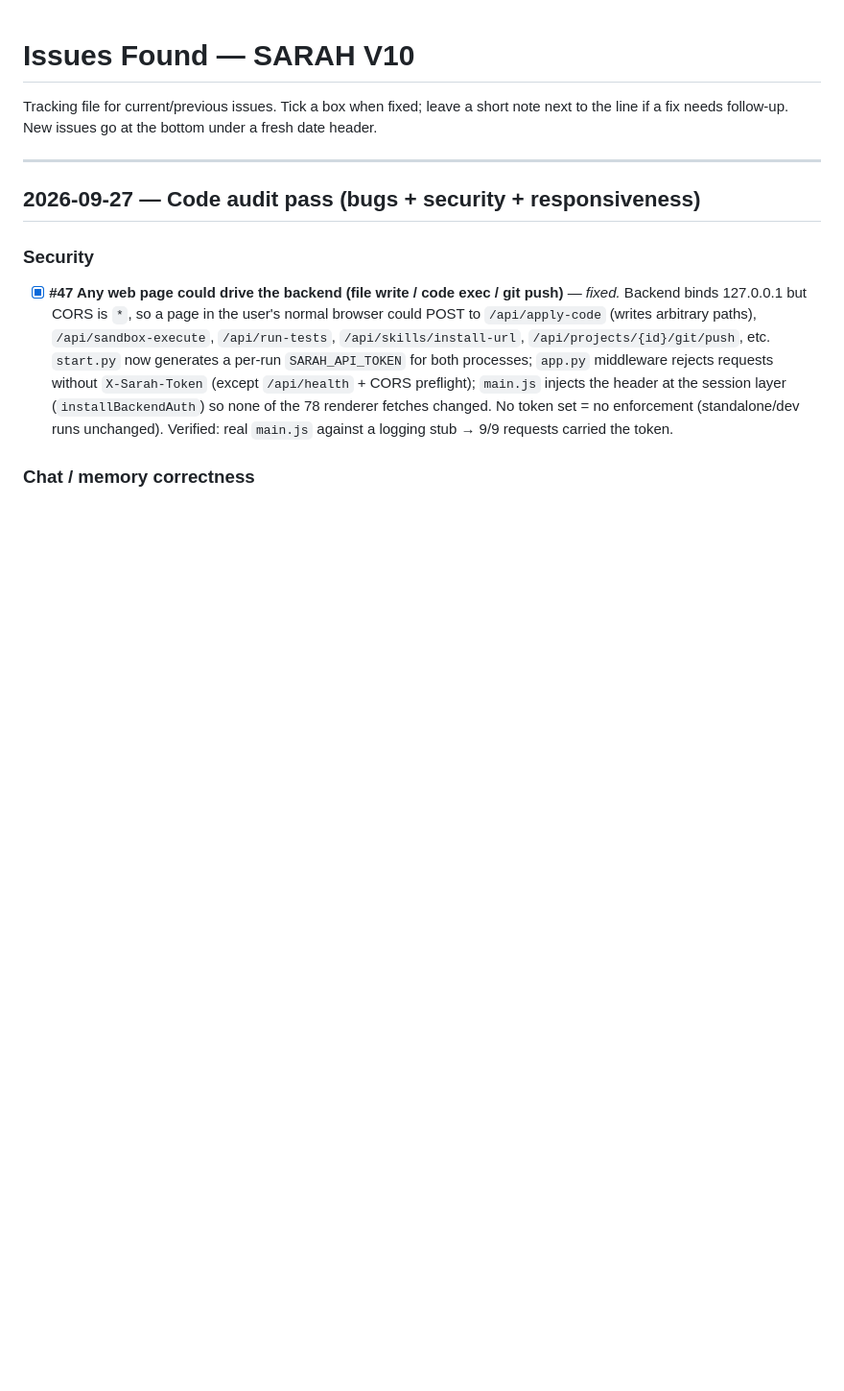
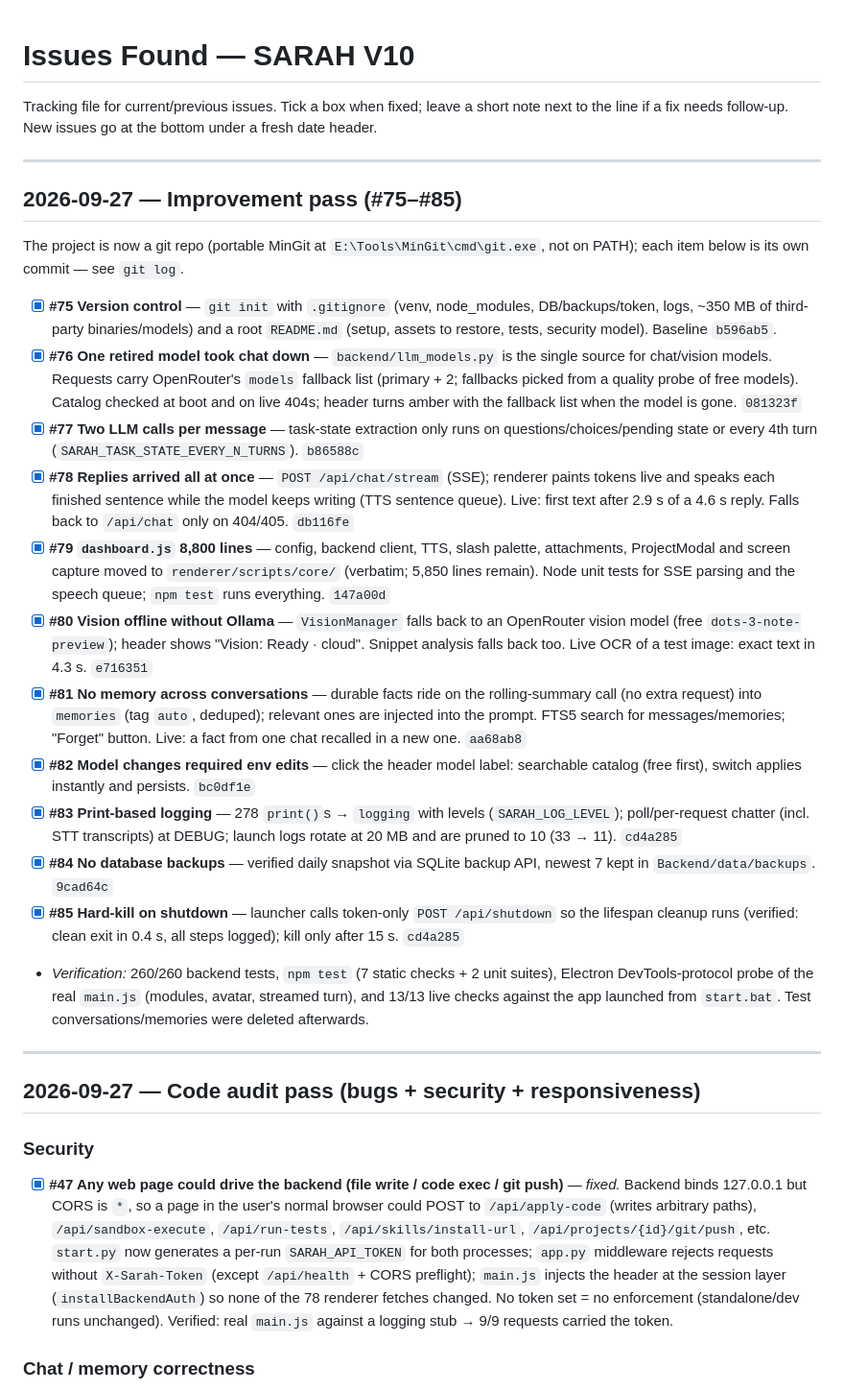
Before and after one commit to Epearce1101/Sarah-AI, a Markdown page: Issues found.md, the part around the change. Shown at 96% size. Rendered like a GitHub page; blank space fills up the shorter version.

Commit message:
Log the improvement pass in Issues found.md (#75-#85)
Co-Authored-By: Claude Opus 5.5 <noreply@anthropic.com>

```diff
--- a/Issues found.md
+++ b/Issues found.md
@@ -1,6 +1,25 @@
 # Issues Found — SARAH V10
 
 Tracking file for current/previous issues. Tick a box when fixed; leave a short note next to the line if a fix needs follow-up. New issues go at the bottom under a fresh date header.
+
+---
+
+## 2026-09-27 — Improvement pass (#75–#85)
+
+The project is now a git repo (portable MinGit at `E:\Tools\MinGit\cmd\git.exe`, not on PATH); each item below is its own commit — see `git log`.
+
+- [x] **#75 Version control** — `git init` with `.gitignore` (venv, node_modules, DB/backups/token, logs, ~350 MB of third-party binaries/models) and a root `README.md` (setup, assets to restore, tests, security model). Baseline `b596ab5`.
+- [x] **#76 One retired model took chat down** — `backend/llm_models.py` is the single source for chat/vision models. Requests carry OpenRouter's `models` fallback list (primary + 2; fallbacks picked from a quality probe of free models). Catalog checked at boot and on live 404s; header turns amber with the fallback list when the model is gone. `081323f`
+- [x] **#77 Two LLM calls per message** — task-state extraction only runs on questions/choices/pending state or every 4th turn (`SARAH_TASK_STATE_EVERY_N_TURNS`). `b86588c`
+- [x] **#78 Replies arrived all at once** — `POST /api/chat/stream` (SSE); renderer paints tokens live and speaks each finished sentence while the model keeps writing (TTS sentence queue). Live: first text after 2.9 s of a 4.6 s reply. Falls back to `/api/chat` only on 404/405. `db116fe`
+- [x] **#79 `dashboard.js` 8,800 lines** — config, backend client, TTS, slash palette, attachments, ProjectModal and screen capture moved to `renderer/scripts/core/` (verbatim; 5,850 lines remain). Node unit tests for SSE parsing and the speech queue; `npm test` runs everything. `147a00d`
+- [x] **#80 Vision offline without Ollama** — `VisionManager` falls back to an OpenRouter vision model (free `dots-3-note-preview`); header shows "Vision: Ready · cloud". Snippet analysis falls back too. Live OCR of a test image: exact text in 4.3 s. `e716351`
+- [x] **#81 No memory across conversations** — durable facts ride on the rolling-summary call (no extra request) into `memories` (tag `auto`, deduped); relevant ones are injected into the prompt. FTS5 search for messages/memories; "Forget" button. Live: a fact from one chat recalled in a new one. `aa68ab8`
+- [x] **#82 Model changes required env edits** — click the header model label: searchable catalog (free first), switch applies instantly and persists. `bc0df1e`
+- [x] **#83 Print-based logging** — 278 `print()`s → `logging` with levels (`SARAH_LOG_LEVEL`); poll/per-request chatter (incl. STT transcripts) at DEBUG; launch logs rotate at 20 MB and are pruned to 10 (33 → 11). `cd4a285`
+- [x] **#84 No database backups** — verified daily snapshot via SQLite backup API, newest 7 kept in `Backend/data/backups`. `9cad64c`
+- [x] **#85 Hard-kill on shutdown** — launcher calls token-only `POST /api/shutdown` so the lifespan cleanup runs (verified: clean exit in 0.4 s, all steps logged); kill only after 15 s. `cd4a285`
+- *Verification:* 260/260 backend tests, `npm test` (7 static checks + 2 unit suites), Electron DevTools-protocol probe of the real `main.js` (modules, avatar, streamed turn), and 13/13 live checks against the app launched from `start.bat`. Test conversations/memories were deleted afterwards.
 
 ---
 
```
